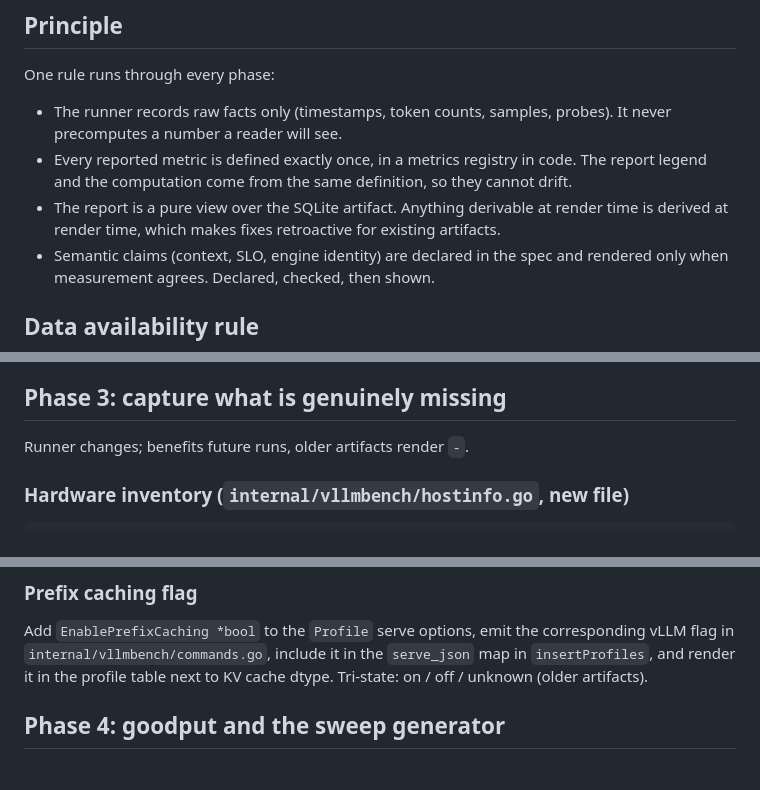
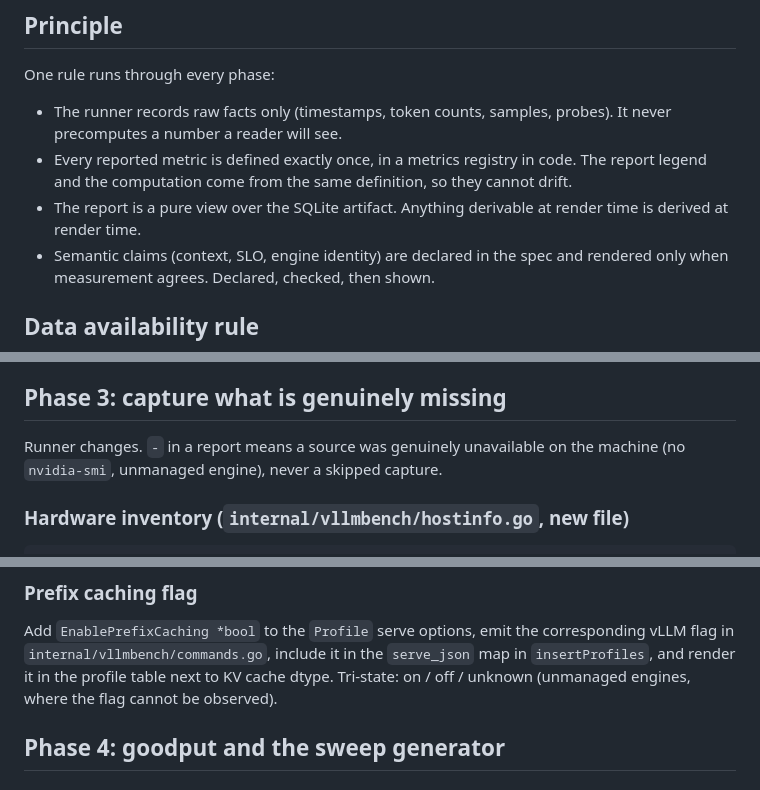
Before and after one commit to dutifuldev/localperf, a Markdown page: docs/2026-07-02-reporting-completeness-plan.md, 3 parts joined by grey strips. GitHub-like rendering.

```diff
--- a/docs/2026-07-02-reporting-completeness-plan.md
+++ b/docs/2026-07-02-reporting-completeness-plan.md
@@ -23,8 +23,7 @@ One rule runs through every phase:
   code. The report legend and the computation come from the same definition,
   so they cannot drift.
 - The report is a pure view over the SQLite artifact. Anything derivable at
-  render time is derived at render time, which makes fixes retroactive for
-  existing artifacts.
+  render time is derived at render time.
 - Semantic claims (context, SLO, engine identity) are declared in the spec
   and rendered only when measurement agrees. Declared, checked, then shown.
 
@@ -252,7 +249,9 @@ assert rendered fragments, following the existing test style.
 
 ## Phase 3: capture what is genuinely missing
 
-Runner changes; benefits future runs, older artifacts render `-`.
+Runner changes. `-` in a report means a source was genuinely unavailable
+on the machine (no `nvidia-smi`, unmanaged engine), never a skipped
+capture.
 
 ### Hardware inventory (`internal/vllmbench/hostinfo.go`, new file)
 
@@ -333,8 +332,8 @@ declared-then-verified pattern as context.
 Add `EnablePrefixCaching *bool` to the `Profile` serve options, emit the
 corresponding vLLM flag in `internal/vllmbench/commands.go`, include it in
 the `serve_json` map in `insertProfiles`, and render it in the profile
-table next to KV cache dtype. Tri-state: on / off / unknown (older
-artifacts).
+table next to KV cache dtype. Tri-state: on / off / unknown (unmanaged
+engines, where the flag cannot be observed).
 
 ## Phase 4: goodput and the sweep generator
 
```
Also changed, not shown: other parts of docs/2026-07-02-reporting-completeness-plan.md (+19 -19 lines), docs/2026-07-02-context-semantics.md (+7 -9 lines).
